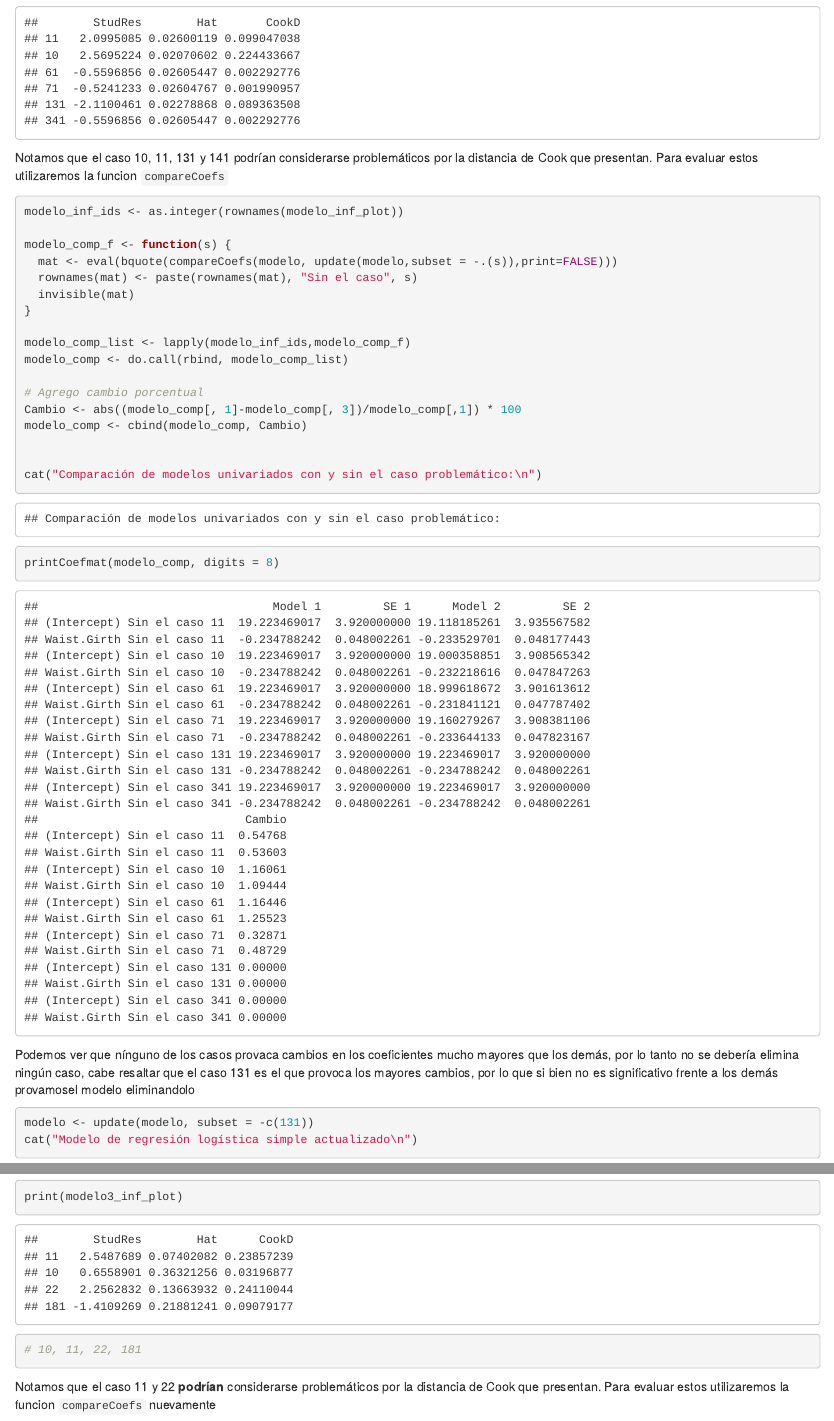
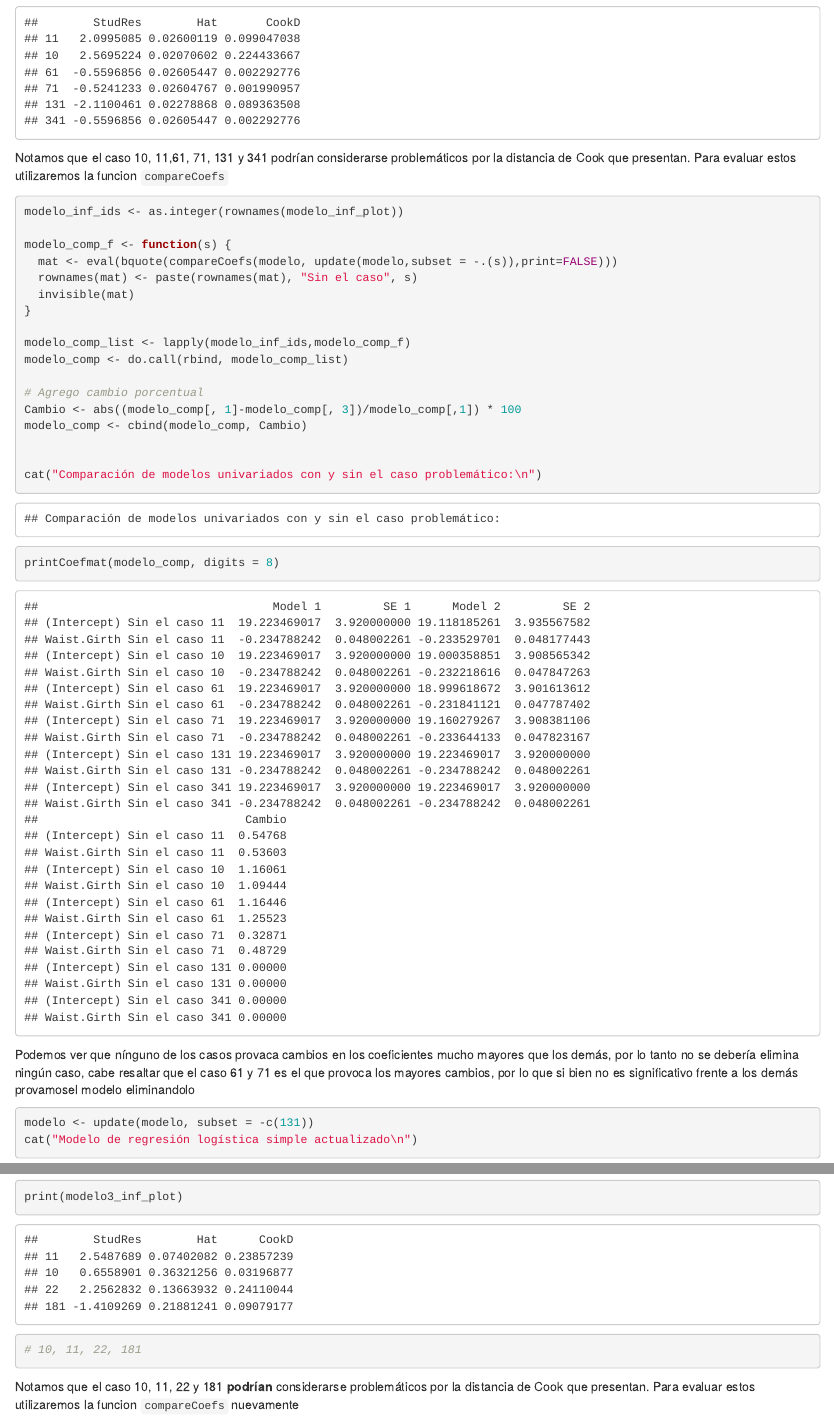
Before and after one commit to ByronCaices/EST-INF-EPS09-11, an R Markdown document (EP10-respuesta-equipo-2.Rmd): the page in a window 1100 px wide, from 10970 px down, and a second part further down, joined at a grey line. Rendered offline with R 4.5, knitr and Pandoc, with nearby package versions.

Commit message:
Update EP10-respuesta-equipo-2.Rmd

````diff
--- a/EP10-respuesta-equipo-2.Rmd
+++ b/EP10-respuesta-equipo-2.Rmd
@@ -250,7 +250,7 @@ modelo_inf_plot <- influencePlot(modelo, id = list(n=3))
 cat("Casos influyentes para el modelo simple:\n")
 print(modelo_inf_plot)
 ```
-Notamos que el caso 10, 11, 131 y 141 podrían considerarse problemáticos por la distancia de Cook que presentan. Para evaluar estos utilizaremos la funcion `compareCoefs`
+Notamos que el caso 10, 11,61, 71, 131 y 341 podrían considerarse problemáticos por la distancia de Cook que presentan. Para evaluar estos utilizaremos la funcion `compareCoefs`
 
 ```{r Análisis de casos problematicos para el modelo simple}
 modelo_inf_ids <- as.integer(rownames(modelo_inf_plot))
@@ -274,7 +274,7 @@ printCoefmat(modelo_comp, digits = 8)
 
 ```
 
-Podemos ver que nínguno de los casos provaca cambios en los coeficientes mucho mayores que los demás, por lo tanto no se debería elimina ningún caso, cabe resaltar que el caso 131 es el que provoca los mayores cambios, por lo que si bien no es significativo frente a los demás provamosel modelo eliminandolo
+Podemos ver que nínguno de los casos provaca cambios en los coeficientes mucho mayores que los demás, por lo tanto no se debería elimina ningún caso, cabe resaltar que el caso 61 y 71 es el que provoca los mayores cambios, por lo que si bien no es significativo frente a los demás provamosel modelo eliminandolo
 
 ```{r Eliminar casos problemáticos}
 
@@ -291,7 +291,7 @@ cat("Casos notorios para el modelo de RLogitM:\n")
 print(modelo3_inf_plot)
 # 10, 11, 22, 181
 ```
-Notamos que el caso 11 y 22 **podrían** considerarse problemáticos por la distancia de Cook que presentan. Para evaluar estos utilizaremos la funcion `compareCoefs` nuevamente
+Notamos que el caso 10, 11, 22 y 181 **podrían** considerarse problemáticos por la distancia de Cook que presentan. Para evaluar estos utilizaremos la funcion `compareCoefs` nuevamente
 
 ```{r Análisis de casos problematicos para el modelo multiple}
 modelo3_inf_ids <- as.integer(rownames(modelo3_inf_plot))
````
Also changed, not shown: EP10-respuesta-equipo-2.Rmd (2 more changed lines).
